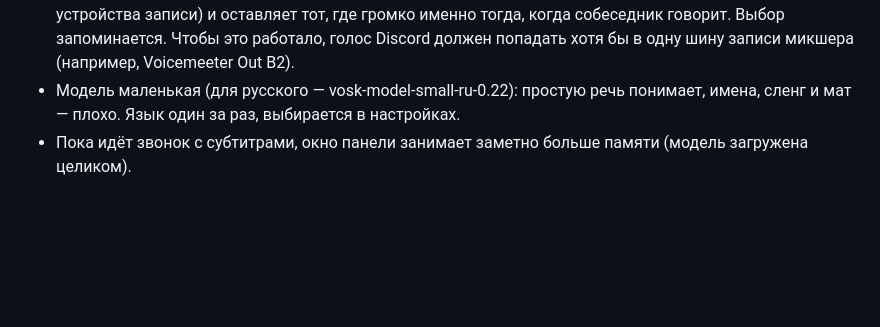
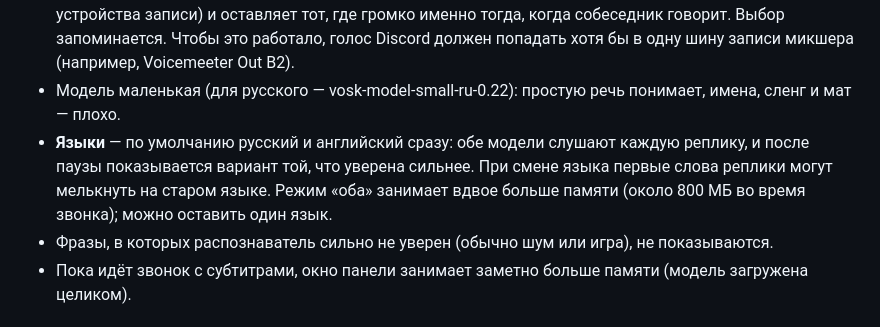
Before and after one commit to SevereClaw/CyberCall, a Markdown page: README.md, the part around the change. Rendered like a GitHub page; blank space fills up the shorter version.

```diff
--- a/README.md
+++ b/README.md
@@ -49,7 +49,11 @@ Git, Node.js и сборка не нужны: релиз уже собран. У
   звонка плагин слушает сразу несколько источников (звук компьютера и устройства записи) и оставляет тот, где громко именно
   тогда, когда собеседник говорит. Выбор запоминается. Чтобы это работало, голос Discord должен попадать хотя бы в одну
   шину записи микшера (например, Voicemeeter Out B2).
-- Модель маленькая (для русского — vosk-model-small-ru-0.22): простую речь понимает, имена, сленг и мат — плохо. Язык один за раз, выбирается в настройках.
+- Модель маленькая (для русского — vosk-model-small-ru-0.22): простую речь понимает, имена, сленг и мат — плохо.
+- **Языки** — по умолчанию русский и английский сразу: обе модели слушают каждую реплику, и после паузы показывается
+  вариант той, что уверена сильнее. При смене языка первые слова реплики могут мелькнуть на старом языке. Режим «оба»
+  занимает вдвое больше памяти (около 800 МБ во время звонка); можно оставить один язык.
+- Фразы, в которых распознаватель сильно не уверен (обычно шум или игра), не показываются.
 - Пока идёт звонок с субтитрами, окно панели занимает заметно больше памяти (модель загружена целиком).
 
 ## Обновления
```
Also changed, not shown: docs/subtitles-text.png (added), 4 other files.
